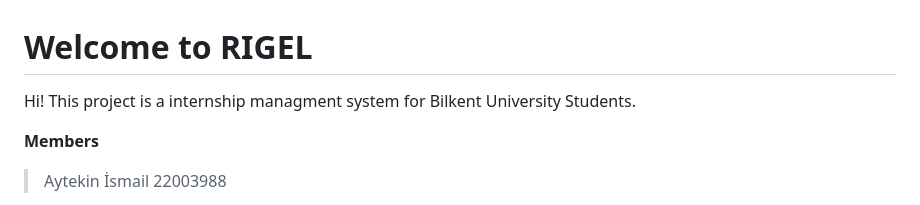
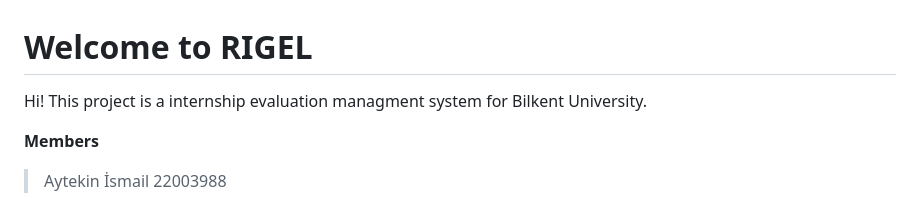
Before and after one commit to EceAtes/RIGEL, a Markdown page: README.md, the part around the change. Drawn GitHub-style.

```diff
--- a/README.md
+++ b/README.md
@@ -1,6 +1,6 @@
 # Welcome to RIGEL
 
-Hi! This project is a internship managment system for Bilkent University Students.
+Hi! This project is a internship evaluation managment system for Bilkent University.
 
 **Members**
 >Aytekin İsmail 22003988
```
